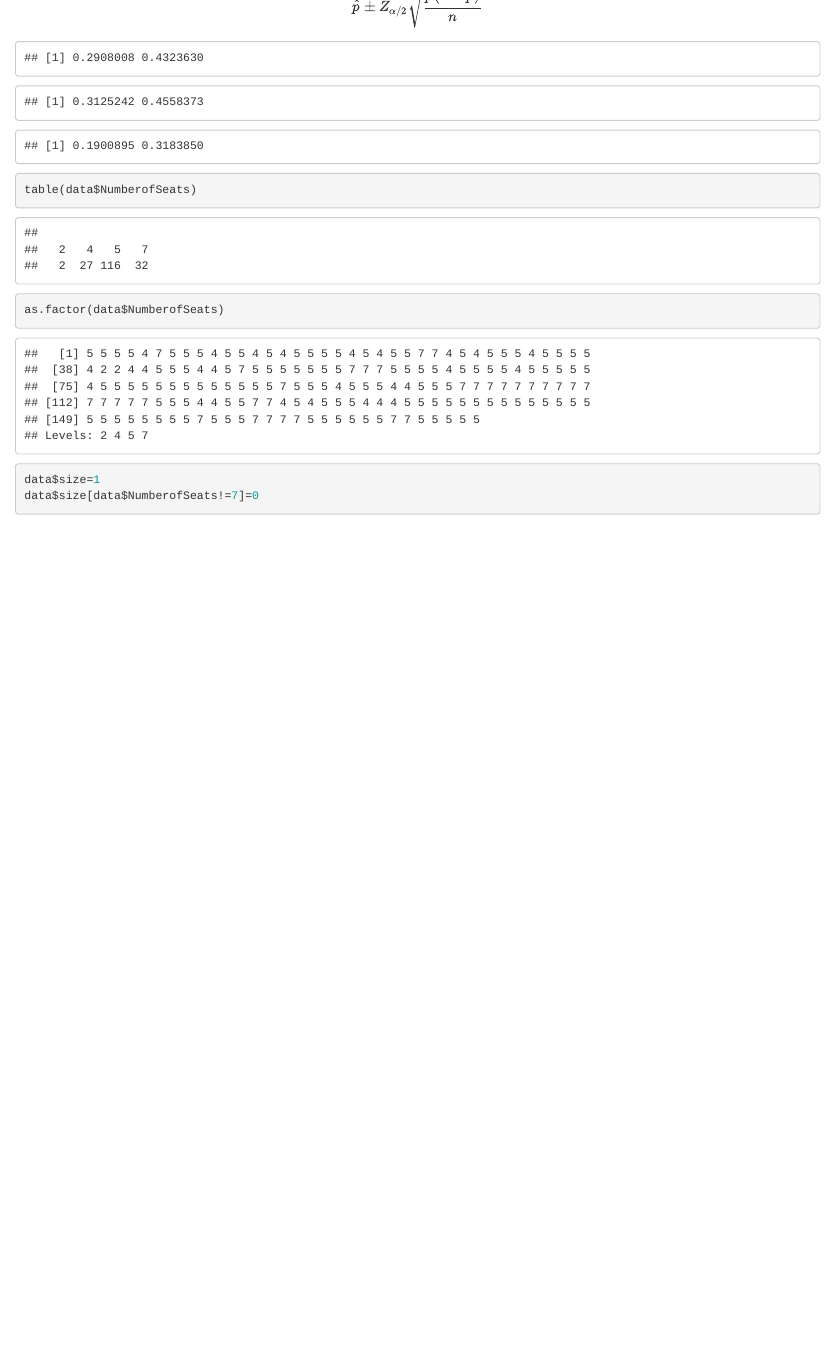
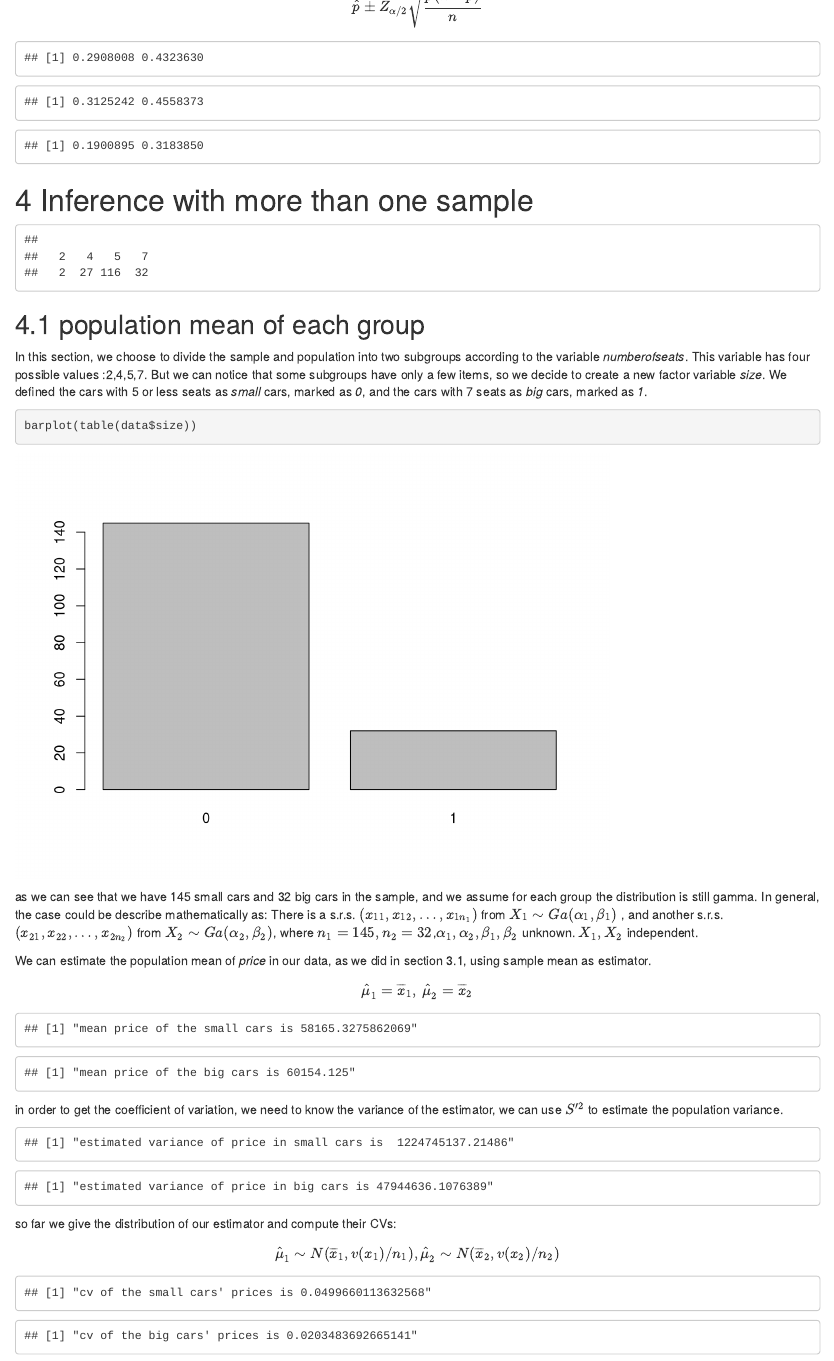
Before and after one commit to ignaac1o/Inference_project, an R Markdown document (Inference_project.Rmd): the page in a window 1100 px wide, from 9260 px down. Rendered offline with R 4.5, knitr and Pandoc, with nearby package versions.

Commit message:
Update Inference_project.Rmd
small changes around line 97 and 105.
updated section 4.1

````diff
--- a/Inference_project.Rmd
+++ b/Inference_project.Rmd
@@ -290,9 +291,57 @@ c(p3+qnorm(0.025)*sqrt(v3),p3-qnorm(0.025)*sqrt(v3))
 
 \newpage
 
-```{r}
-table(data$NumberofSeats)
-as.factor(data$NumberofSeats)
+
+# 4 Inference with more than one sample
+
+```{r echo=FALSE}
 data$size=1
 data$size[data$NumberofSeats!=7]=0
+table(data$NumberofSeats)
+data_smallcar=data[data$size==0,]
+data_bigcar=data[data$size==1,]
 ```
+
+## 4.1 population mean of each group
+
+In this section, we choose to divide the sample and population into two subgroups according to the variable *numberofseats*. This variable has four possible values :2,4,5,7. But we can notice that some subgroups have only a few items, so we decide to create a new factor variable *size*. We defined the cars with 5 or less seats as *small* cars, marked as *0*, and the cars with 7 seats as *big* cars, marked as *1*.
+```{r}
+barplot(table(data$size))
+```
+as we can see that we have 145 small cars and 32 big cars in the sample, and we assume for each group the distribution is still gamma.
+In general, the case could be describe mathematically as: There is a s.r.s. $(x_{11},x_{12} ,\dots,x_{1n_1})$ from $X_1 \sim Ga(\alpha_1,\beta_1)$ , and another s.r.s. $(x_{21},x_{22},\dots,x_{2n_2})$ from $X_2 \sim Ga(\alpha_2,\beta_2)$, where $n_1=145, n_2=32$,$\alpha_1,\alpha_2,\beta_1,\beta_2$ unknown. $X_1,X_2$ independent.
+
+We can estimate the population mean of *price* in our data, as we did in section 3.1, using sample mean as estimator.
+
+$$\hat\mu_1=\overline x_1, \space\hat\mu_2=\overline x_2 $$
+
+```{r echo=FALSE}
+n1=length(data_smallcar$PriceinGermany)
+n2=length(data_bigcar$PriceinGermany)
+samplemean_s=mean(data_smallcar$PriceinGermany)
+samplemean_b=mean(data_bigcar$PriceinGermany)
+paste("mean price of the small cars is", samplemean_s)
+paste("mean price of the big cars is", samplemean_b)
+```
+in order to get the coefficient of variation, we need to know the variance of the estimator, we can use $S'^2$ to estimate the population variance.
+```{r echo=FALSE}
+var_1=0
+for (i in 1:n1){
+  var_1=var_1+((samplemean_s-data_smallcar$PriceinGermany[i])^2)
+}
+var_1=var_1/(n1-1)
+
+var_2=0
+for (i in 1:n2){
+  var_2=var_2+((samplemean_b-data_bigcar$PriceinGermany[i])^2)
+}
+var_2=var_2/(n1-1)
+paste("estimated variance of price in small cars is ", var_1)
+paste("estimated variance of price in big cars is", var_2)
+```
+so far we give the distribution of our estimator and compute their CVs:
+$$\hat\mu_1 \sim N(\overline x_1,v(x_1)/n_1),\hat\mu_2 \sim N(\overline x_2,v(x_2)/n_2)$$
+```{r echo=FALSE}
+paste("cv of the small cars' prices is", ((var_1/n1)^0.5)/samplemean_s)
+paste("cv of the big cars' prices is", ((var_2/n2)^0.5)/samplemean_b)
+```
````
Also changed, not shown: Inference_project.Rmd (3 more changed lines).
